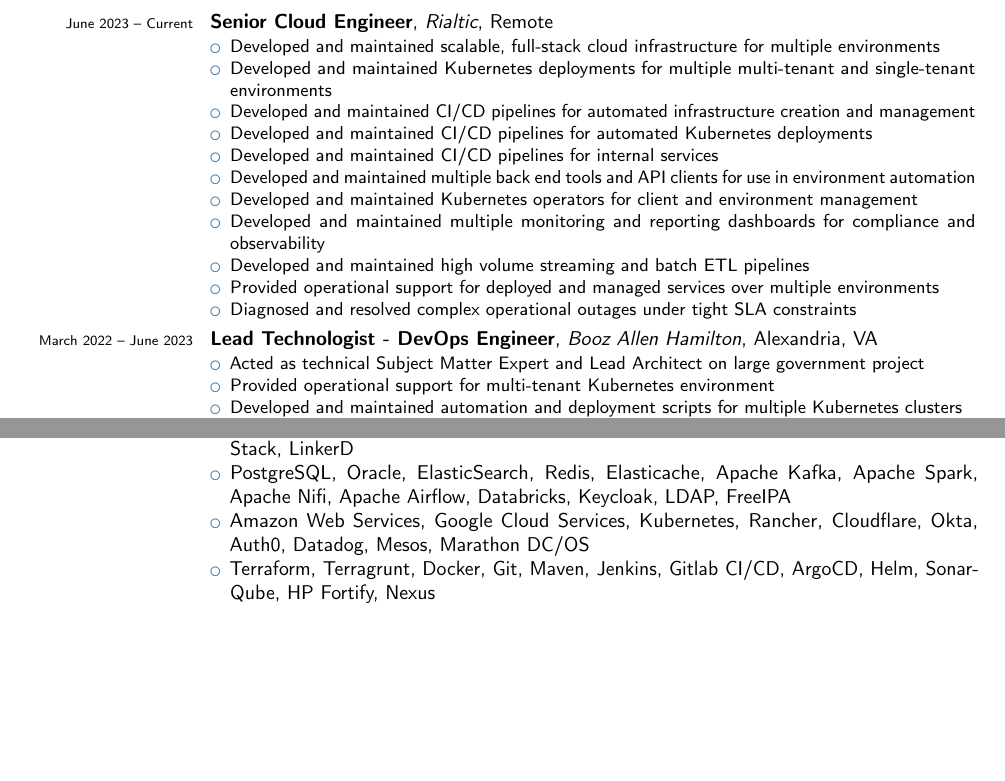
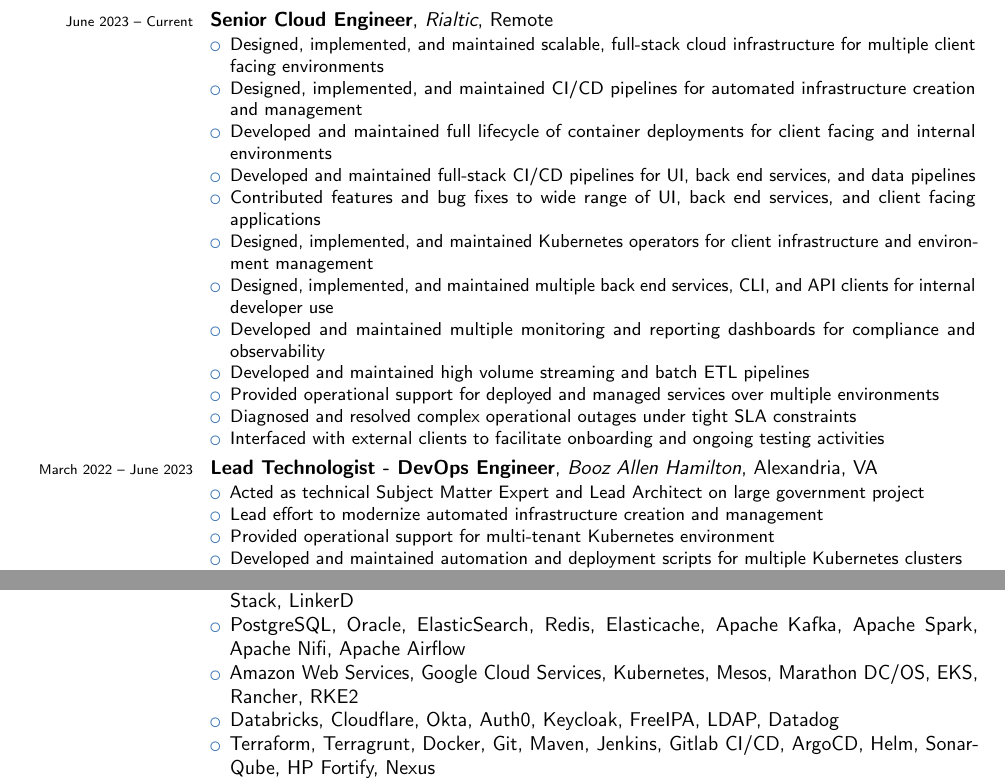
Before and after one commit to derek-elliott/resume, a LaTeX CV (resume.tex, which reads experience.tex): two parts of pages 1 and 2 of 2, joined at a grey line, cut so that both start at the same text, the shorter picture padded with empty space. Compiled offline with pdfLaTeX.

Commit message:
Reword experience, reorganize skills

```diff
--- a/experience.tex
+++ b/experience.tex
@@ -1,22 +1,24 @@
 \cventry{\scriptsize June 2023 -- Current}{Senior Cloud Engineer}{Rialtic}{Remote}{}{
 \begin{itemize}
-  \item Developed and maintained scalable, full-stack cloud infrastructure for multiple environments
-  \item Developed and maintained Kubernetes deployments for multiple multi-tenant and single-tenant environments
-  \item Developed and maintained CI/CD pipelines for automated infrastructure creation and management
-  \item Developed and maintained CI/CD pipelines for automated Kubernetes deployments
-  \item Developed and maintained CI/CD pipelines for internal services
-  \item Developed and maintained multiple back end tools and API clients for use in environment automation
-  \item Developed and maintained Kubernetes operators for client and environment management
+  \item Designed, implemented, and maintained scalable, full-stack cloud infrastructure for multiple client facing environments
+  \item Designed, implemented, and maintained CI/CD pipelines for automated infrastructure creation and management
+  \item Developed and maintained full lifecycle of container deployments for client facing and internal environments
+  \item Developed and maintained full-stack CI/CD pipelines for UI, back end services, and data pipelines
+  \item Contributed features and bug fixes to wide range of UI, back end services, and client facing applications
+  \item Designed, implemented, and maintained Kubernetes operators for client infrastructure and environment management
+  \item Designed, implemented, and maintained multiple back end services, CLI, and API clients for internal developer use
   \item Developed and maintained multiple monitoring and reporting dashboards for compliance and observability
   \item Developed and maintained high volume streaming and batch ETL pipelines
   \item Provided operational support for deployed and managed services over multiple environments
   \item Diagnosed and resolved complex operational outages under tight SLA constraints
+  \item Interfaced with external clients to facilitate onboarding and ongoing testing activities
 \end{itemize}
 }
 
 \cventry{\scriptsize March 2022 -- June 2023}{Lead Technologist - DevOps Engineer}{Booz Allen Hamilton}{Alexandria, VA}{}{
 \begin{itemize}
 	\item Acted as technical Subject Matter Expert and Lead Architect on large government project
+	\item Lead effort to modernize automated infrastructure creation and management
 	\item Provided operational support for multi-tenant Kubernetes environment
 	\item Developed and maintained automation and deployment scripts for multiple Kubernetes clusters
 	\item Managed Kubernetes clusters across multiple air-gaped networks
--- a/resume.tex
+++ b/resume.tex
@@ -23,15 +23,15 @@
 
 \section{Experience}\label{sec:experience}
 \input{experience}
-\pagebreak[4]
 
 \section{Skills}\label{sec:skills}
 \cvline{}{
 \begin{itemize}
 	\item Python, Golang, Bash, Java, Scala, Groovy, Typescript, SCSS
 	\item Angular 8, Flask, Eclipse Jetty, Apache Tomcat, Apache httpd, Nginx, Ambassador Edge Stack, LinkerD
-	\item PostgreSQL, Oracle, ElasticSearch, Redis, Elasticache, Apache Kafka, Apache Spark, Apache Nifi, Apache Airflow, Databricks, Keycloak, LDAP, FreeIPA
-	\item Amazon Web Services, Google Cloud Services, Kubernetes, Rancher, Cloudflare, Okta, Auth0, Datadog, Mesos, Marathon DC/OS
+	\item PostgreSQL, Oracle, ElasticSearch, Redis, Elasticache, Apache Kafka, Apache Spark, Apache Nifi, Apache Airflow
+	\item Amazon Web Services, Google Cloud Services, Kubernetes, Mesos, Marathon DC/OS, EKS, Rancher, RKE2
+	\item Databricks, Cloudflare, Okta, Auth0, Keycloak, FreeIPA, LDAP, Datadog
 	\item Terraform, Terragrunt, Docker, Git, Maven, Jenkins, Gitlab CI/CD, ArgoCD, Helm, SonarQube, HP Fortify, Nexus
 	\item Agile, SAFE, Scrum, Jira, Confluence, Notion, Excel, Microsoft Office Suite
 	\item Clustering Algorithms, Regression Algorithms, Convolutional Neural Networks for Image Processing, Anomaly Detection
```
